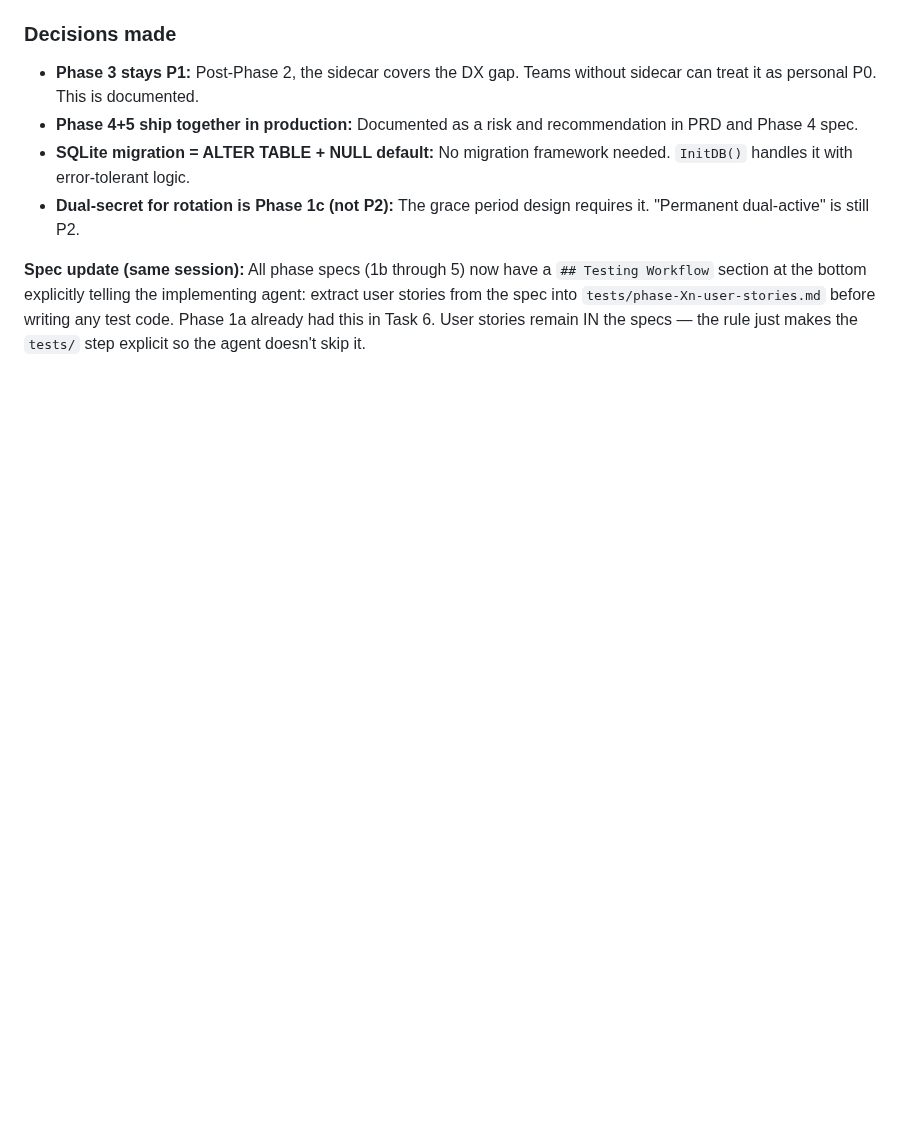
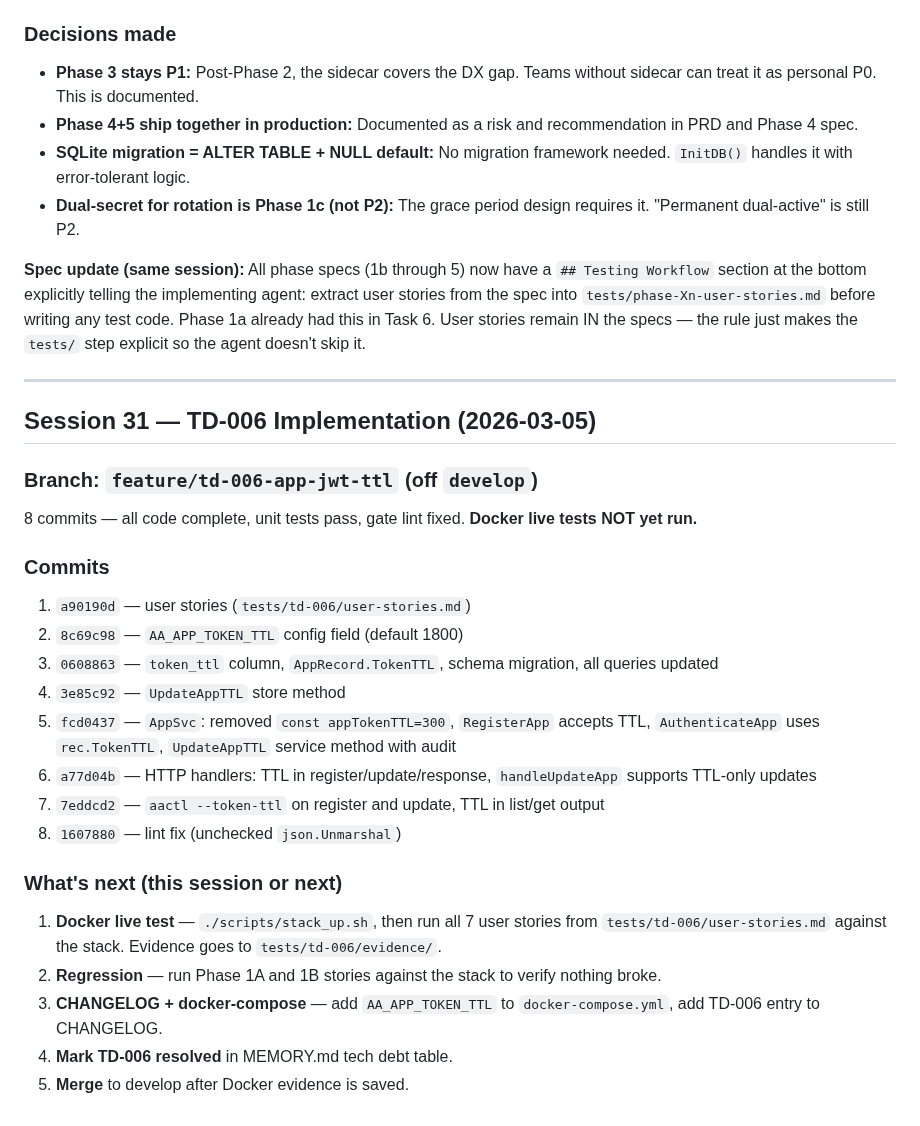
Before and after one commit to devonartis/agentwrit, a Markdown page: MEMORY.md, the part around the change. Drawn GitHub-style; blank space fills up the shorter version.

Commit message:
docs: update MEMORY.md and FLOW.md with TD-006 implementation progress

```diff
--- a/MEMORY.md
+++ b/MEMORY.md
@@ -1308,3 +1308,30 @@ Two-agent devil's advocate review of all PRD + phase specs, followed by targeted
 - **Dual-secret for rotation is Phase 1c (not P2):** The grace period design requires it. "Permanent dual-active" is still P2.
 
 **Spec update (same session):** All phase specs (1b through 5) now have a `## Testing Workflow` section at the bottom explicitly telling the implementing agent: extract user stories from the spec into `tests/phase-Xn-user-stories.md` before writing any test code. Phase 1a already had this in Task 6. User stories remain IN the specs — the rule just makes the `tests/` step explicit so the agent doesn't skip it.
+
+---
+
+## Session 31 — TD-006 Implementation (2026-03-05)
+
+### Branch: `feature/td-006-app-jwt-ttl` (off `develop`)
+
+8 commits — all code complete, unit tests pass, gate lint fixed. **Docker live tests NOT yet run.**
+
+### Commits
+
+1. `a90190d` — user stories (`tests/td-006/user-stories.md`)
+2. `8c69c98` — `AA_APP_TOKEN_TTL` config field (default 1800)
+3. `0608863` — `token_ttl` column, `AppRecord.TokenTTL`, schema migration, all queries updated
+4. `3e85c92` — `UpdateAppTTL` store method
+5. `fcd0437` — `AppSvc`: removed `const appTokenTTL=300`, `RegisterApp` accepts TTL, `AuthenticateApp` uses `rec.TokenTTL`, `UpdateAppTTL` service method with audit
+6. `a77d04b` — HTTP handlers: TTL in register/update/response, `handleUpdateApp` supports TTL-only updates
+7. `7eddcd2` — `aactl --token-ttl` on register and update, TTL in list/get output
+8. `1607880` — lint fix (unchecked `json.Unmarshal`)
+
+### What's next (this session or next)
+
+1. **Docker live test** — `./scripts/stack_up.sh`, then run all 7 user stories from `tests/td-006/user-stories.md` against the stack. Evidence goes to `tests/td-006/evidence/`.
+2. **Regression** — run Phase 1A and 1B stories against the stack to verify nothing broke.
+3. **CHANGELOG + docker-compose** — add `AA_APP_TOKEN_TTL` to `docker-compose.yml`, add TD-006 entry to CHANGELOG.
+4. **Mark TD-006 resolved** in MEMORY.md tech debt table.
+5. **Merge** to develop after Docker evidence is saved.
```
Also changed, not shown: FLOW.md (+28 -8 lines).
